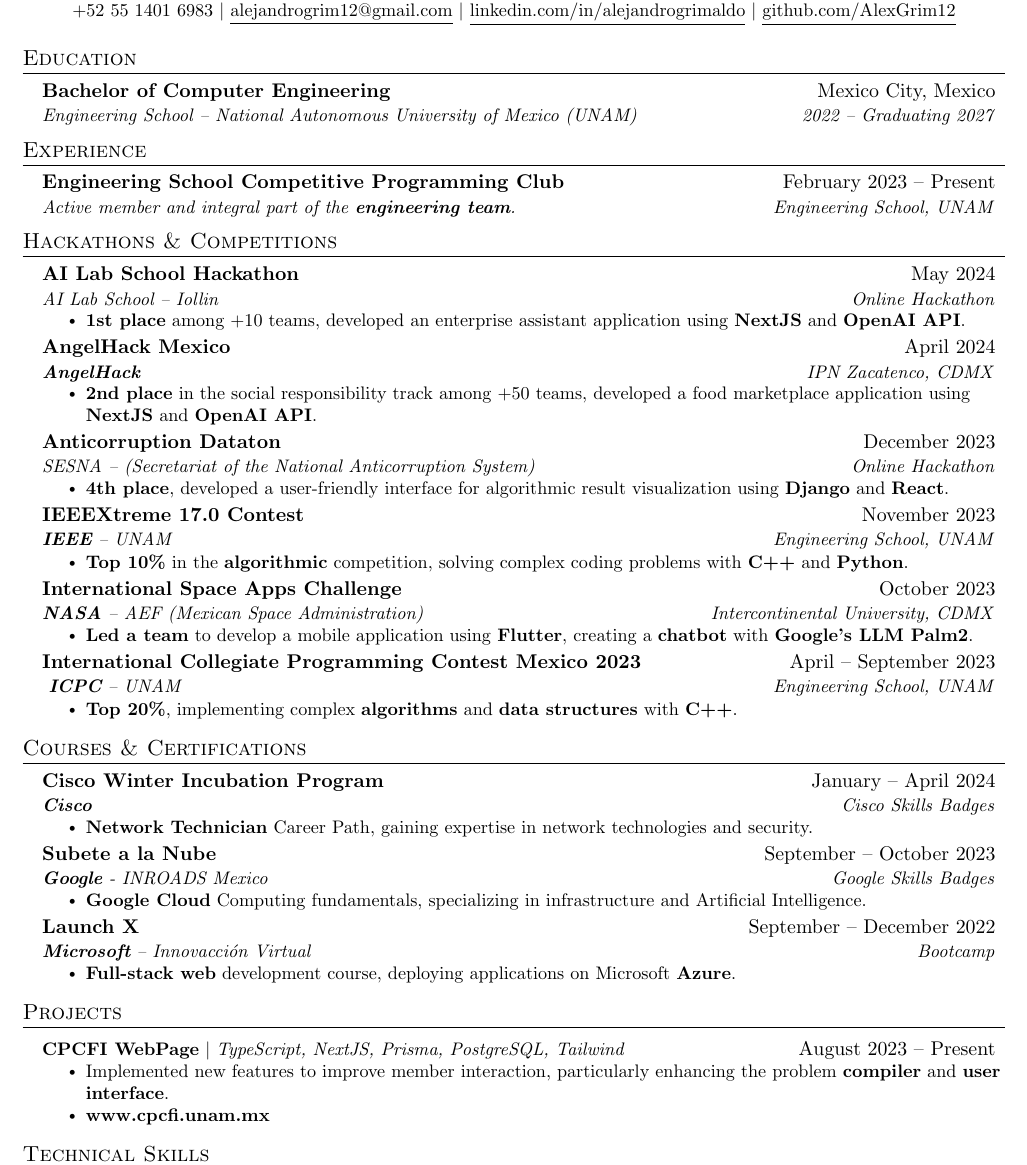
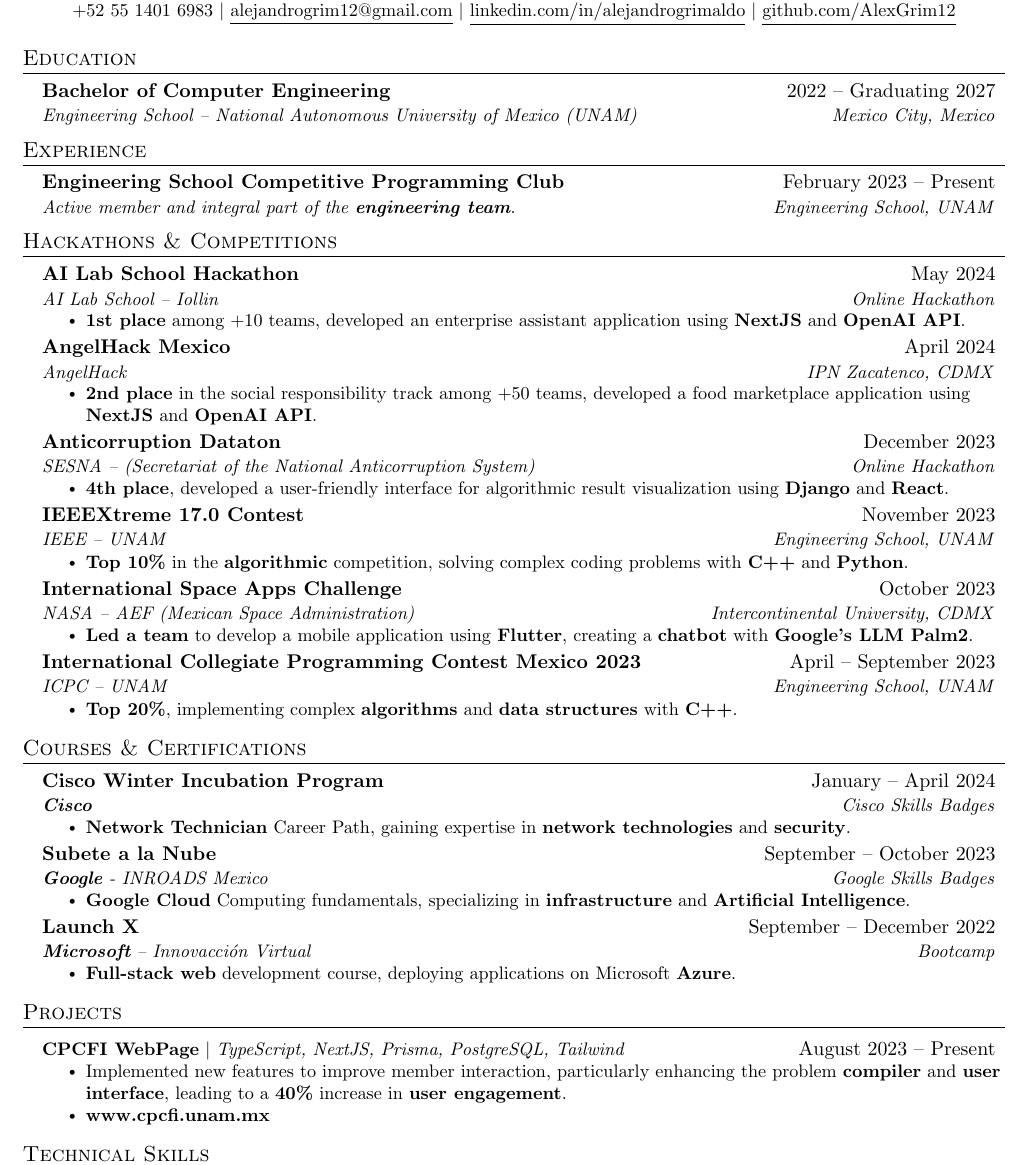
Before and after one commit to AlexGrim12/Resume, a LaTeX CV (resume.tex): part of the page, cut so that both start at the same text. Compiled offline with pdfLaTeX.

Commit message:
Update resume files and fix formatting issues

```diff
--- a/resume.tex
+++ b/resume.tex
@@ -122,8 +122,8 @@
 \section{Education}
 \resumeSubHeadingListStart
 \resumeSubheading
-{Bachelor of Computer Engineering}{Mexico City, Mexico}
-{Engineering School -- National Autonomous University of Mexico (UNAM)}{2022 -- Graduating 2027}
+{Bachelor of Computer Engineering}{2022 -- Graduating 2027}
+{Engineering School -- National Autonomous University of Mexico (UNAM)}{Mexico City, Mexico}
 \resumeSubHeadingListEnd
 
 
@@ -167,19 +167,19 @@
 
 \resumeSubheading
 {IEEEXtreme 17.0 Contest}{November 2023}
-{{\textbf{IEEE}} -- UNAM}{Engineering School, UNAM}
+{IEEE -- UNAM}{Engineering School, UNAM}
 \resumeItemListStart
 \resumeItem{{\textbf{Top 10\%}} in the {\textbf{algorithmic}} competition, solving complex coding problems with {\textbf{C++}} and {\textbf{Python}}.}
 \resumeItemListEnd
 
 \resumeSubheading
 {International Space Apps Challenge}{October 2023}
-{{\textbf{NASA}} -- AEF (Mexican Space Administration)}{Intercontinental University, CDMX}
+{NASA -- AEF (Mexican Space Administration)}{Intercontinental University, CDMX}
 \resumeItemListStart
 \resumeItem{{\textbf{Led a team}} to develop a mobile application using {\textbf{Flutter}}, creating a {\textbf{chatbot}} with {\textbf{Google's LLM Palm2}}.}
 \resumeItemListEnd
 
-\resumeSubheading{International Collegiate Programming Contest Mexico 2023}{April -- September 2023}{ {\textbf{ICPC}} -- UNAM}{Engineering School, UNAM}
+\resumeSubheading{International Collegiate Programming Contest Mexico 2023}{April -- September 2023}{ICPC -- UNAM}{Engineering School, UNAM}
 \resumeItemListStart
 \resumeItem{{\textbf{Top 20\%}}, implementing complex {\textbf{algorithms}} and {\textbf{data structures}} with {\textbf{C++}}.}
 \resumeItemListEnd
@@ -194,14 +194,14 @@
 {Cisco Winter Incubation Program}{January -- April 2024}
 {{\textbf{Cisco}}}{Cisco Skills Badges}
 \resumeItemListStart
-\resumeItem{{\textbf{Network Technician}} Career Path, gaining expertise in network technologies and security.}
+\resumeItem{{\textbf{Network Technician}} Career Path, gaining expertise in {\textbf{network technologies}} and {\textbf{security}}.}
 \resumeItemListEnd
 
 \resumeSubheading
 {Subete a la Nube}{September -- October 2023}
 {{\textbf{Google}} - INROADS Mexico}{Google Skills Badges}
 \resumeItemListStart
-\resumeItem{{\textbf{Google Cloud}} Computing fundamentals, specializing in infrastructure and Artificial Intelligence.}
+\resumeItem{{\textbf{Google Cloud}} Computing fundamentals, specializing in {\textbf{infrastructure}} and {\textbf{Artificial Intelligence}}.}
 \resumeItemListEnd
 
 \resumeSubheading
@@ -219,7 +219,7 @@
 \resumeProjectHeading
 {\textbf{CPCFI WebPage} $|$ \emph{TypeScript, NextJS, Prisma, PostgreSQL, Tailwind}}{August 2023 -- Present}
 \resumeItemListStart
-\resumeItem{Implemented new features to improve member interaction, particularly enhancing the problem {\textbf{compiler}} and {\textbf{user interface}}.}
+\resumeItem{Implemented new features to improve member interaction, particularly enhancing the problem {\textbf{compiler}} and {\textbf{user interface}}, leading to a {\textbf{40\%}} increase in {\textbf{user engagement}}.}
 \resumeItem{\href{http://www.cpcfi.unam.mx:3000}{{\textbf{www.cpcfi.unam.mx}}}}
 \resumeItemListEnd
 \resumeSubHeadingListEnd
```
Also changed, not shown: resume.pdf, resume.tex (2 more changed lines), 3 other files.
